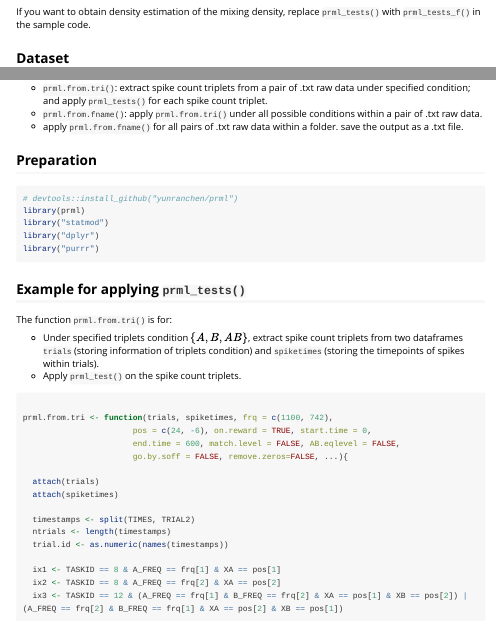
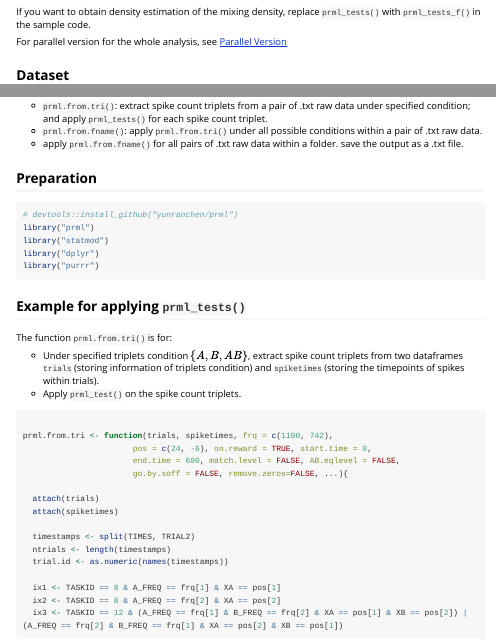
Before and after one commit to YunranChen/prml, an R Markdown document (vignettes/real-data-analysis.Rmd): the page in a window 1100 px wide, from 280 px down, and a second part further down, joined at a grey line. Rendered offline with R 4.5, knitr and Pandoc, with nearby package versions; long lines of code are wrapped.

Commit message:
Add quote and refer across articles.

````diff
--- a/vignettes/real-data-analysis.Rmd
+++ b/vignettes/real-data-analysis.Rmd
@@ -31,6 +31,8 @@ For real data anlaysis, we only need to use function `prml_tests()`, which take
 
 If you want to obtain density estimation of the mixing density, replace `prml_tests()` with `prml_tests_f()` in the sample code.
 
+For parallel version for the whole analysis, see [Parallel Version](https://yunranchen.github.io/prml/articles/parallel.html)
+
 ## Dataset
 
 The raw data is stored as .txt file pairs. One stores the experiment condition and corresponding condition id. The other stores the timepoints of spikes under experiment specified by the id. The raw data included within a pair of .txt files contains multiple experiment triplets. And there are multiple pairs within the folder `Data/JA/`.
@@ -45,7 +47,7 @@ The following data shows:
 
 ```{r,eval=FALSE,echo=TRUE}
 # devtools::install_github("yunranchen/prml")
-library(prml)
+library("prml")
 library("statmod")
 library("dplyr")
 library("purrr")
````
Also changed, not shown: vignettes/parallel.Rmd (+1 -1 lines), 2 other files.
